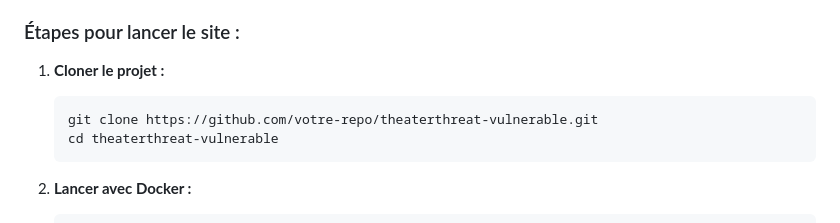
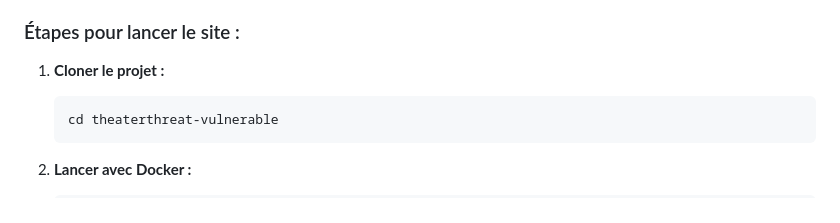
Before and after one commit to NovemIgnotum/TheaterThreat, a Markdown page: readme.md, the part around the change. Rendered like a GitHub page.

````diff
--- a/readme.md
+++ b/readme.md
@@ -8,7 +8,6 @@ Une application délibérément vulnérable pour apprendre la cybersécurité.
 ### Étapes pour lancer le site :
 1. **Cloner le projet :**
     ```bash
-    git clone https://github.com/votre-repo/theaterthreat-vulnerable.git
     cd theaterthreat-vulnerable
     ```
 
````
